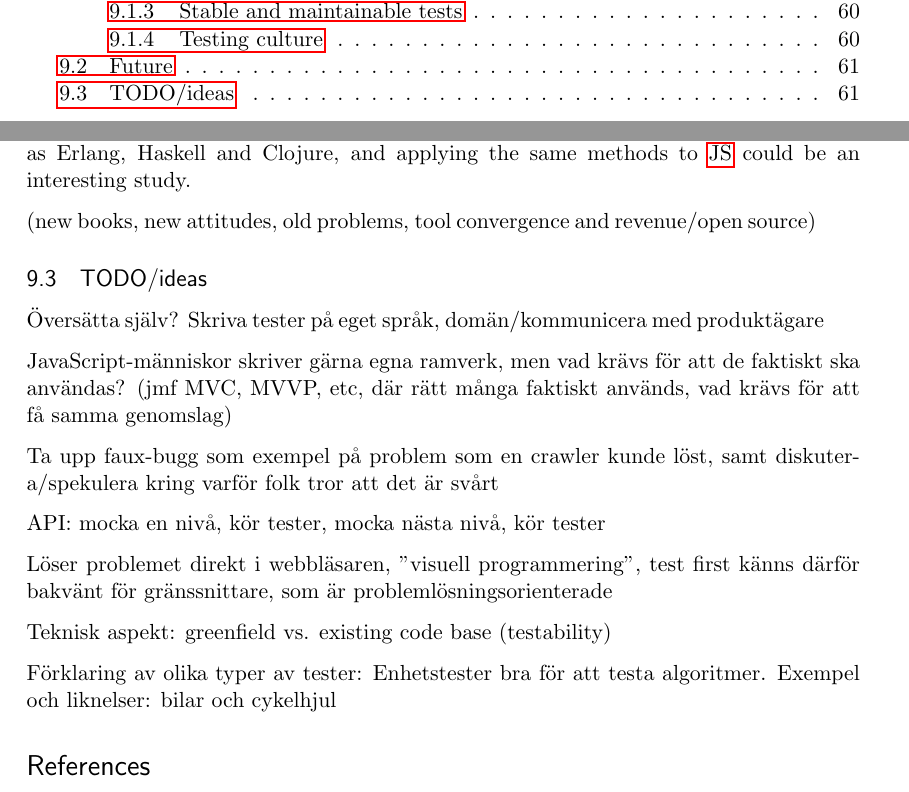
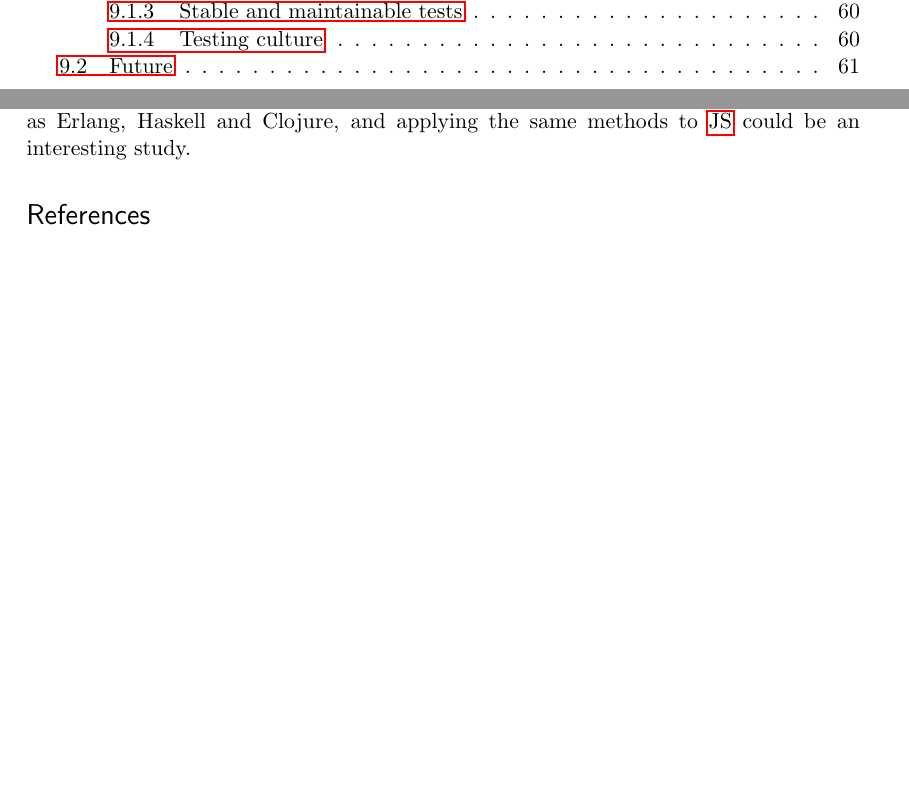
Before and after one commit to emilwall/exjobb, a LaTeX thesis (exjobb_thesis_emilwall.tex): two parts of pages 10 and 72 of 75 before the commit and two parts of pages 10 and 72 of 74 after it, joined at a grey line, cut so that both start at the same text, the shorter picture padded with empty space. Compiled offline with pdfLaTeX.

Commit message:
Update PDF
Remove TODO items

```diff
--- a/exjobb_thesis_emilwall.tex
+++ b/exjobb_thesis_emilwall.tex
@@ -1144,24 +1144,6 @@ It would be useful to have a fully automated solution for comparing snapshots in
 
 As mentioned in section~\ref{subsec:asynchronous}, the issue of testing asynchronous code is not unique to \gls{js}. Researching testing of asynchronous code in other programming languages, such as Erlang, Haskell and Clojure, and applying the same methods to \gls{js} could be an interesting study.
 
-(new books, new attitudes, old problems, tool convergence and revenue/open source)
-
-\subsection{TODO/ideas}
-
-Översätta själv? Skriva tester på eget språk, domän/kommunicera med produktägare
-
-JavaScript-människor skriver gärna egna ramverk, men vad krävs för att de faktiskt ska användas? (jmf MVC, MVVP, etc, där rätt många faktiskt används, vad krävs för att få samma genomslag)
-
-Ta upp faux-bugg som exempel på problem som en crawler kunde löst, samt diskutera/spekulera kring varför folk tror att det är svårt
-
-API: mocka en nivå, kör tester, mocka nästa nivå, kör tester
-
-Löser problemet direkt i webbläsaren, "visuell programmering", test first känns därför bakvänt för gränssnittare, som är problemlösningsorienterade
-
-Teknisk aspekt: greenfield vs. existing code base (testability)
-
-Förklaring av olika typer av tester: Enhetstester bra för att testa algoritmer. Exempel och liknelser: bilar och cykelhjul
-
 \printbibliography
 
 \end{document}
```
Also changed, not shown: exjobb_thesis_emilwall.pdf.
